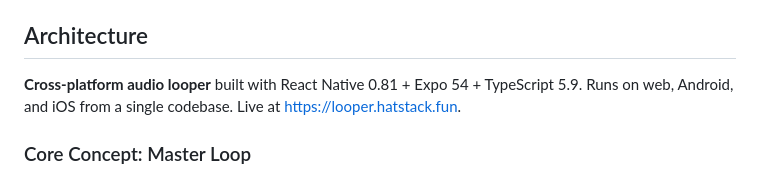
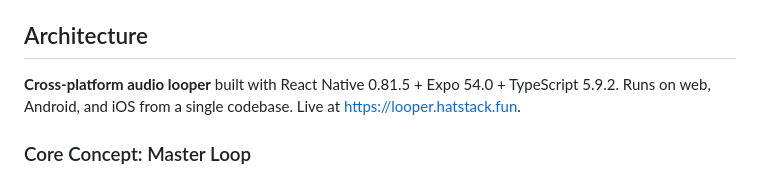
Before and after one commit to HatmanStack/react-looper, a Markdown page: CLAUDE.md, the part around the change. Drawn GitHub-style.

Commit message:
docs(claude): fix framework version references to match package.json
- React Native 0.81 -> 0.81.5
- Expo 54 -> 54.0
- TypeScript 5.9 -> 5.9.2
- Versions now match frontend/package.json declarations

https://claude.ai/code/session_017m3WJLRZQkcWzxPBy3zQAR

```diff
--- a/CLAUDE.md
+++ b/CLAUDE.md
@@ -34,7 +34,7 @@ Jest config is in root `package.json` (not a separate jest.config). Test roots p
 
 ## Architecture
 
-**Cross-platform audio looper** built with React Native 0.81 + Expo 54 + TypeScript 5.9. Runs on web, Android, and iOS from a single codebase. Live at https://looper.hatstack.fun.
+**Cross-platform audio looper** built with React Native 0.81.5 + Expo 54.0 + TypeScript 5.9.2. Runs on web, Android, and iOS from a single codebase. Live at https://looper.hatstack.fun.
 
 ### Core Concept: Master Loop
 
```
